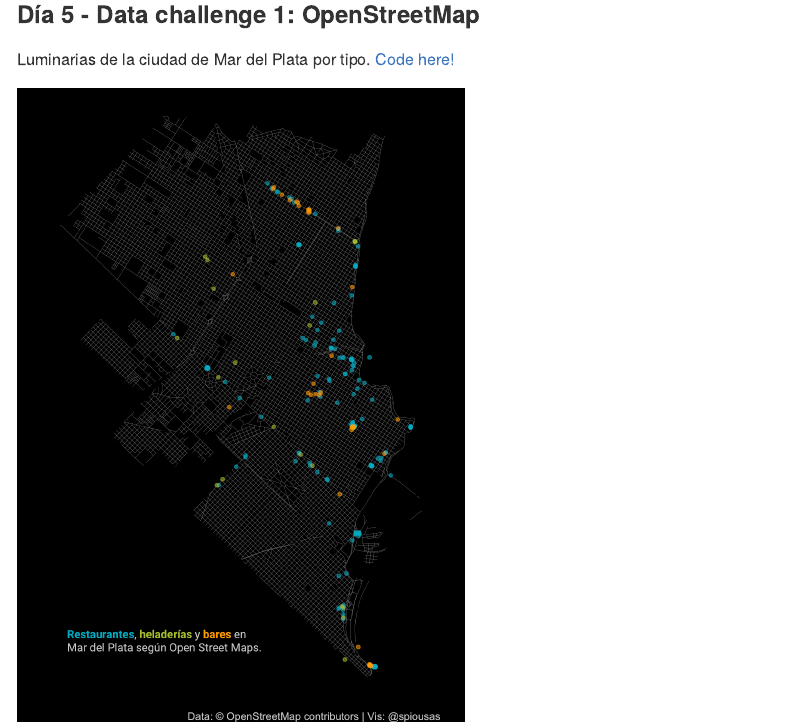
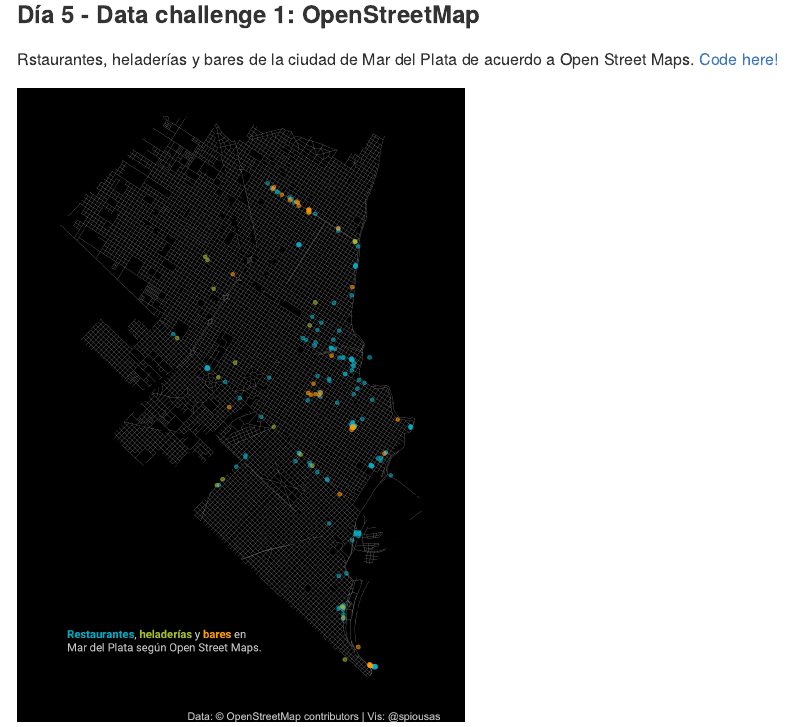
Before and after one commit to spiousas/30DayMapChallenge_2021, an R Markdown document (Readme.Rmd): the page in a window 1100 px wide, from 2230 px down. The pictures show the output file README.md that the author committed with the source, drawn offline in the style of GitHub; badge pictures from the web are left out.

Commit message:
Corrección Readme

````diff
--- a/Readme.Rmd
+++ b/Readme.Rmd
@@ -68,7 +68,7 @@ include_graphics("./Day4/Luminarias_MdP.png")
 
 ### Día 5 - Data challenge 1: OpenStreetMap
 
-Luminarias de la ciudad de Mar del Plata por tipo. [Code here!](https://github.com/spiousas/30DayMapChallenge_2021/blob/main/Day5/OSM.R)
+Rstaurantes, heladerías y bares de la ciudad de Mar del Plata de acuerdo a Open Street Maps. [Code here!](https://github.com/spiousas/30DayMapChallenge_2021/blob/main/Day5/OSM.R)
 
 ```{r, echo = FALSE, out.width="50%"}
 include_graphics("./Day5/OSM.png")
````
Also changed, not shown: README.md.
